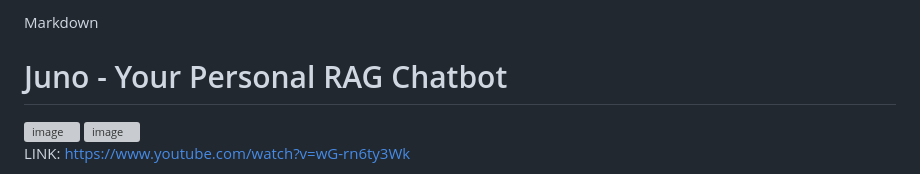
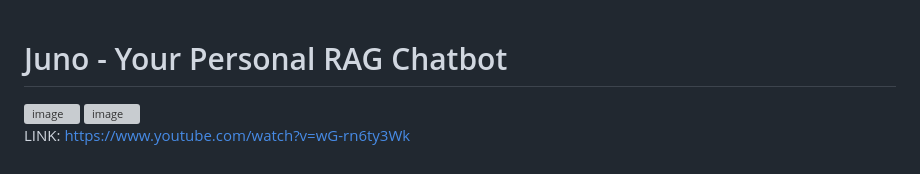
Before and after one commit to pr8teen/juno, a Markdown page: README.md, the part around the change. GitHub-like rendering; grey boxes are pictures that could not be loaded.

```diff
--- a/README.md
+++ b/README.md
@@ -1,5 +1,3 @@
-Markdown
-
 # Juno - Your Personal RAG Chatbot
 
 
```
